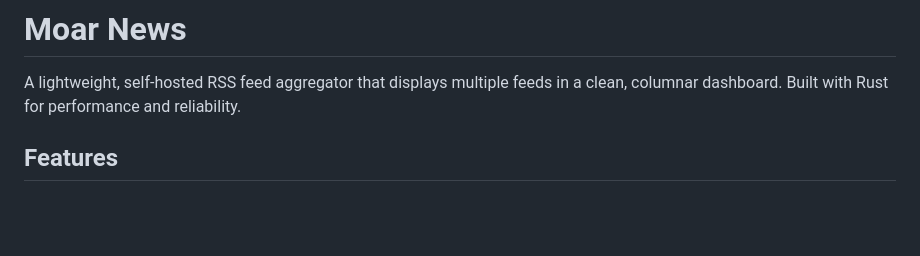
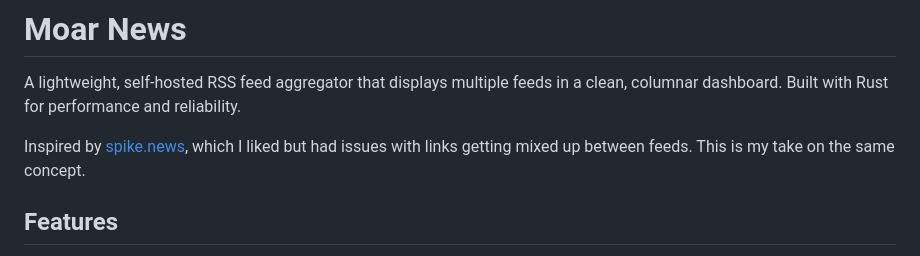
Before and after one commit to laydros/moar-news, a Markdown page: README.md, the part around the change. Rendered like a GitHub page; blank space fills up the shorter version.

Commit message:
Add note about spike.news inspiration

```diff
--- a/README.md
+++ b/README.md
@@ -1,6 +1,8 @@
 # Moar News
 
 A lightweight, self-hosted RSS feed aggregator that displays multiple feeds in a clean, columnar dashboard. Built with Rust for performance and reliability.
+
+Inspired by [spike.news](https://spike.news), which I liked but had issues with links getting mixed up between feeds. This is my take on the same concept.
 
 ## Features
 
```
